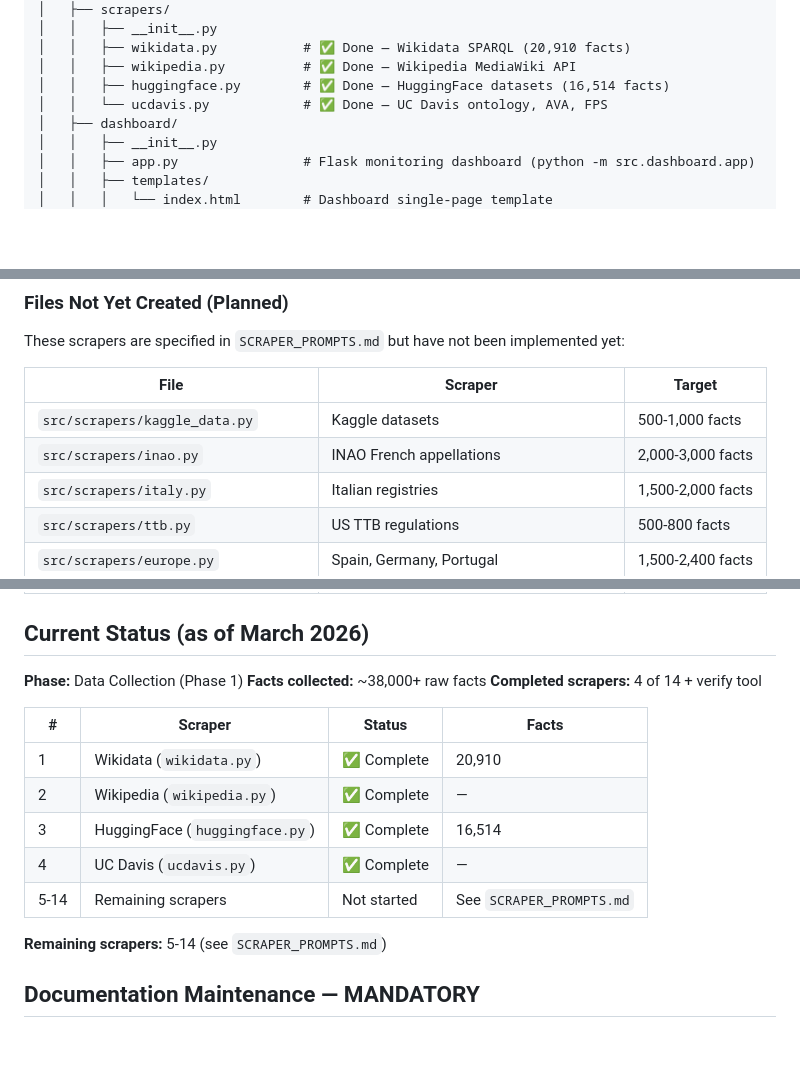
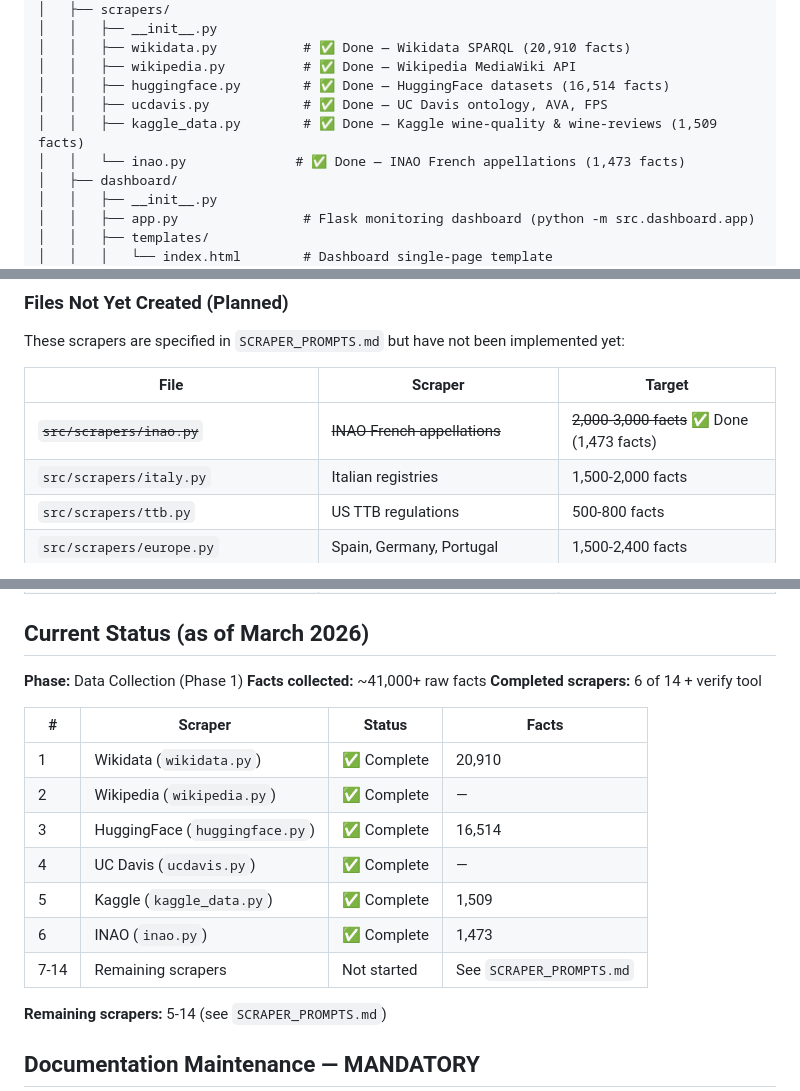
Before and after one commit to nikitahudov/oenobench, a Markdown page: CLAUDE.md, 3 parts joined by grey strips. Rendered like a GitHub page; blank space fills up the shorter version.

```diff
--- a/CLAUDE.md
+++ b/CLAUDE.md
@@ -62,7 +62,9 @@ The key innovation is an AI-driven pipeline: automated data collection → multi
 │   │   ├── wikidata.py           # ✅ Done — Wikidata SPARQL (20,910 facts)
 │   │   ├── wikipedia.py          # ✅ Done — Wikipedia MediaWiki API
 │   │   ├── huggingface.py        # ✅ Done — HuggingFace datasets (16,514 facts)
-│   │   └── ucdavis.py            # ✅ Done — UC Davis ontology, AVA, FPS
+│   │   ├── ucdavis.py            # ✅ Done — UC Davis ontology, AVA, FPS
+│   │   ├── kaggle_data.py        # ✅ Done — Kaggle wine-quality & wine-reviews (1,509 facts)
+│   │   └── inao.py              # ✅ Done — INAO French appellations (1,473 facts)
 │   ├── dashboard/
 │   │   ├── __init__.py
 │   │   ├── app.py                # Flask monitoring dashboard (python -m src.dashboard.app)
@@ -96,8 +98,7 @@ These scrapers are specified in `SCRAPER_PROMPTS.md` but have not been implement
 
 | File | Scraper | Target |
 |------|---------|--------|
-| `src/scrapers/kaggle_data.py` | Kaggle datasets | 500-1,000 facts |
-| `src/scrapers/inao.py` | INAO French appellations | 2,000-3,000 facts |
+| ~~`src/scrapers/inao.py`~~ | ~~INAO French appellations~~ | ~~2,000-3,000 facts~~ ✅ Done (1,473 facts) |
 | `src/scrapers/italy.py` | Italian registries | 1,500-2,000 facts |
 | `src/scrapers/ttb.py` | US TTB regulations | 500-800 facts |
 | `src/scrapers/europe.py` | Spain, Germany, Portugal | 1,500-2,400 facts |
@@ -111,8 +112,8 @@ These scrapers are specified in `SCRAPER_PROMPTS.md` but have not been implement
 ## Current Status (as of March 2026)
 
 **Phase:** Data Collection (Phase 1)
-**Facts collected:** ~38,000+ raw facts
-**Completed scrapers:** 4 of 14 + verify tool
+**Facts collected:** ~41,000+ raw facts
+**Completed scrapers:** 6 of 14 + verify tool
 
 | # | Scraper | Status | Facts |
 |---|---------|--------|-------|
@@ -120,7 +121,9 @@ These scrapers are specified in `SCRAPER_PROMPTS.md` but have not been implement
 | 2 | Wikipedia (`wikipedia.py`) | ✅ Complete | — |
 | 3 | HuggingFace (`huggingface.py`) | ✅ Complete | 16,514 |
 | 4 | UC Davis (`ucdavis.py`) | ✅ Complete | — |
-| 5-14 | Remaining scrapers | Not started | See `SCRAPER_PROMPTS.md` |
+| 5 | Kaggle (`kaggle_data.py`) | ✅ Complete | 1,509 |
+| 6 | INAO (`inao.py`) | ✅ Complete | 1,473 |
+| 7-14 | Remaining scrapers | Not started | See `SCRAPER_PROMPTS.md` |
 
 **Remaining scrapers:** 5-14 (see `SCRAPER_PROMPTS.md`)
 
```
Also changed, not shown: CURRENT_STATUS.md (+19 -5 lines), SCRAPER_PROMPTS.md (+3 -2 lines).
